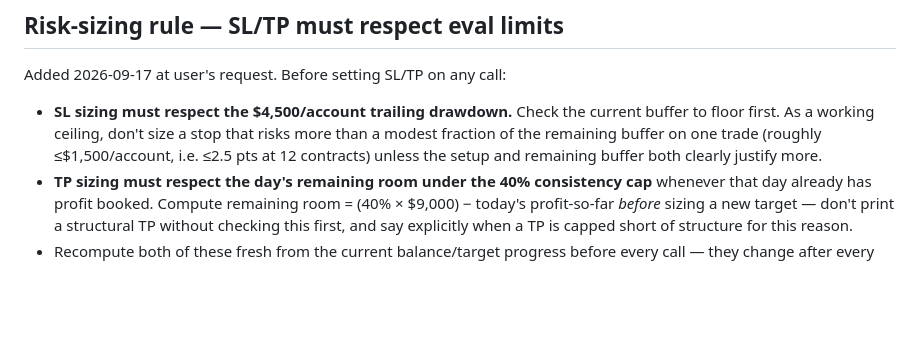
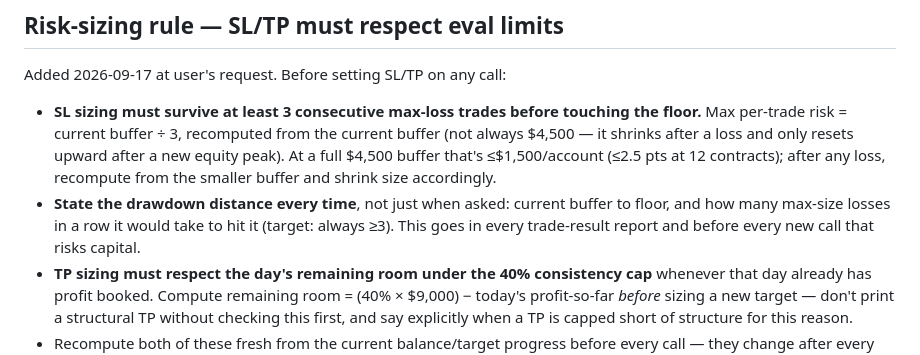
Before and after one commit to MichaelGuarraci/algotrader-login, a Markdown page: funded-trading-assistant/chart-trade/SKILL.md, the part around the change. GitHub-like rendering; blank space fills up the shorter version.

Commit message:
chart-trade: guarantee 3 survivable max-loss trades, warn drawdown distance every time
Max per-trade risk is now current buffer / 3 (recomputed after every
trade, not fixed at \$4,500), so 3 consecutive worst-case losses never
breach the floor. Every trade report and new call must now state the
current buffer and how many max-loss trades remain before the floor.

Co-Authored-By: Claude Sonnet 5 <noreply@anthropic.com>
Claude-Session: https://claude.ai/code/session_01SzYFmhwzxH4cL3hCUUzDHf

```diff
--- a/funded-trading-assistant/chart-trade/SKILL.md
+++ b/funded-trading-assistant/chart-trade/SKILL.md
@@ -43,11 +43,16 @@ the Account Tracker, not carried forward as this account's starting state.
 
 Added 2026-09-17 at user's request. Before setting SL/TP on any call:
 
-- **SL sizing must respect the $4,500/account trailing drawdown.** Check
-  the current buffer to floor first. As a working ceiling, don't size a
-  stop that risks more than a modest fraction of the remaining buffer on
-  one trade (roughly ≤$1,500/account, i.e. ≤2.5 pts at 12 contracts)
-  unless the setup and remaining buffer both clearly justify more.
+- **SL sizing must survive at least 3 consecutive max-loss trades before
+  touching the floor.** Max per-trade risk = current buffer ÷ 3, recomputed
+  from the current buffer (not always $4,500 — it shrinks after a loss and
+  only resets upward after a new equity peak). At a full $4,500 buffer
+  that's ≤$1,500/account (≤2.5 pts at 12 contracts); after any loss,
+  recompute from the smaller buffer and shrink size accordingly.
+- **State the drawdown distance every time**, not just when asked: current
+  buffer to floor, and how many max-size losses in a row it would take to
+  hit it (target: always ≥3). This goes in every trade-result report and
+  before every new call that risks capital.
 - **TP sizing must respect the day's remaining room under the 40%
   consistency cap** whenever that day already has profit booked. Compute
   remaining room = (40% × $9,000) − today's profit-so-far *before*
```
